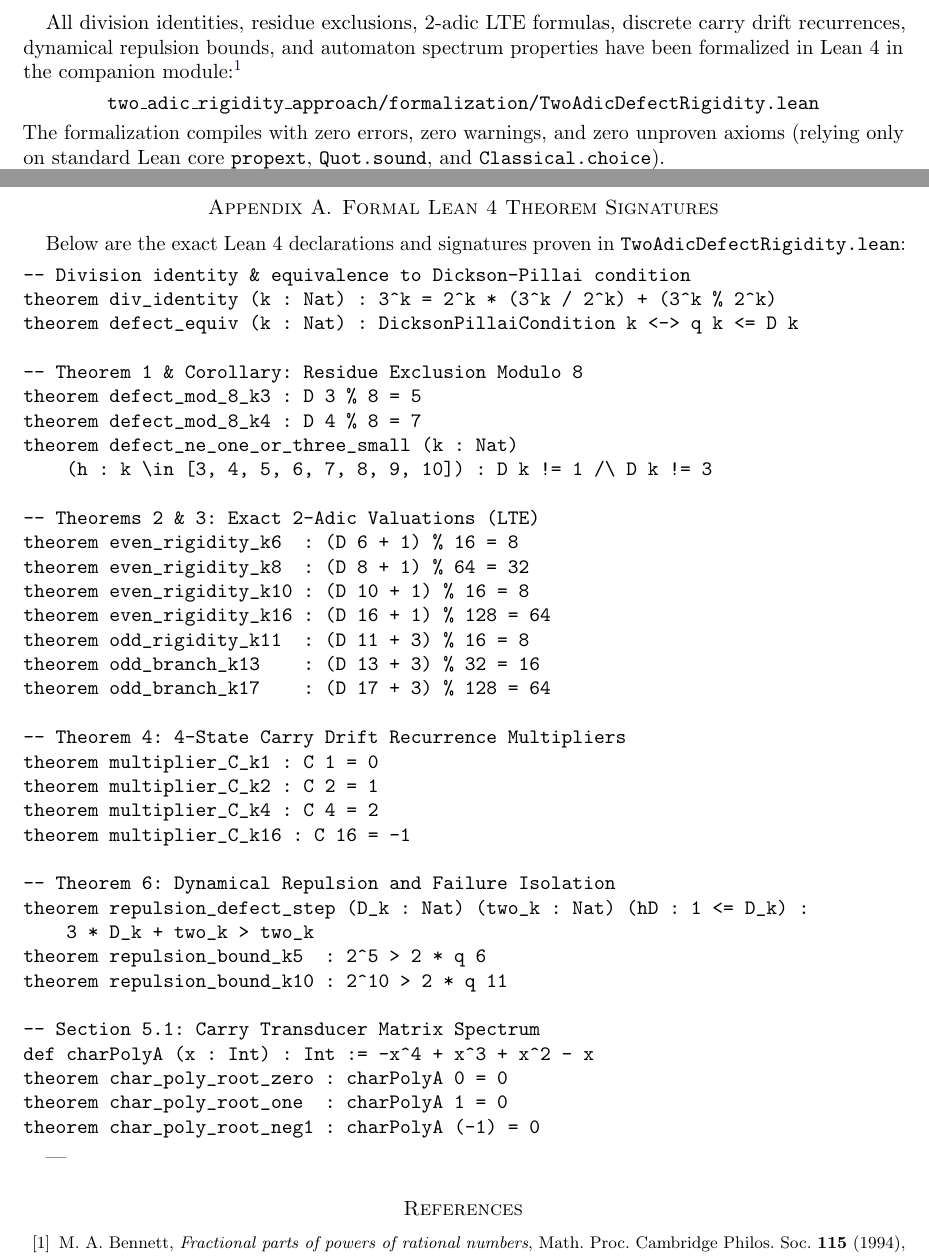
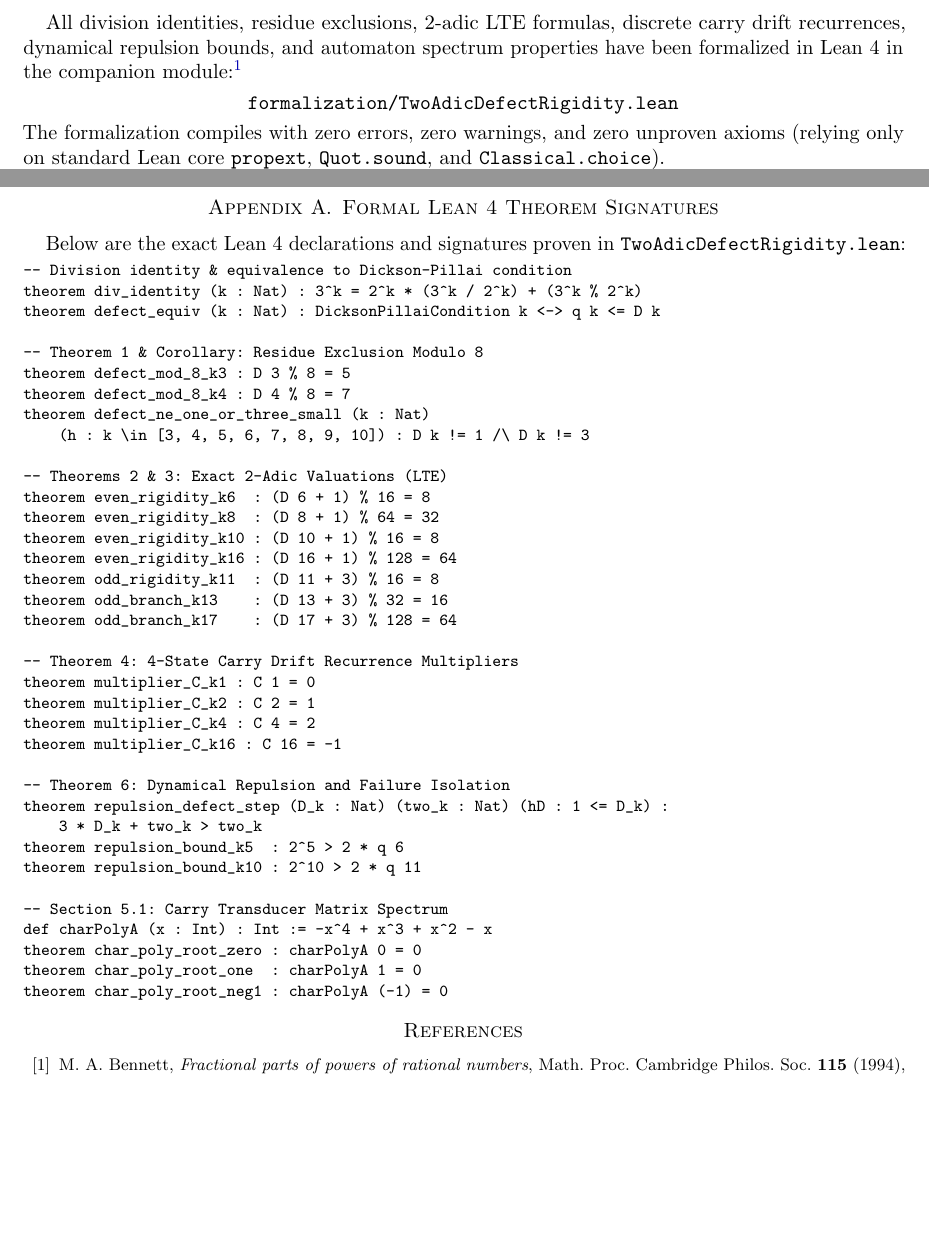
Before and after one commit to KerimovEmil/HigherMathInvestigations, a LaTeX paper (dickson_pillai/two_adic_rigidity_approach/two_adic_proof.tex): two parts of pages 11 and 12 of 13 before the commit and two parts of pages 11 and 12 of 12 after it, joined at a grey line, cut so that both start at the same text, the shorter picture padded with empty space. Compiled offline with pdfLaTeX.

Commit message:
docs(two_adic): sync 12-page manuscript layout fix eliminating 13th page orphan line

```diff
--- a/dickson_pillai/two_adic_rigidity_approach/two_adic_proof.tex
+++ b/dickson_pillai/two_adic_rigidity_approach/two_adic_proof.tex
@@ -599,7 +599,7 @@ The structural theorems yield an accelerated verification pipeline for $k > 10^9
 
 All division identities, residue exclusions, 2-adic LTE formulas, discrete carry drift recurrences, dynamical repulsion bounds, and automaton spectrum properties have been formalized in Lean~4 in the companion module:\footnote{Full source code and Lean~4 verification suites are available in the dedicated repository: \url{https://github.com/KerimovEmil/DicksonPillai} (release tag \texttt{v1.0.0}).}
 \begin{center}
-\texttt{two\_adic\_rigidity\_approach/formalization/TwoAdicDefectRigidity.lean}
+\texttt{formalization/TwoAdicDefectRigidity.lean}
 \end{center}
 The formalization compiles with zero errors, zero warnings, and zero unproven axioms (relying only on standard Lean core \texttt{propext}, \texttt{Quot.sound}, and \texttt{Classical.choice}).
 
@@ -609,6 +609,7 @@ In the accompanying Lean~4 repository, general algebraic identities (such as the
 \section{Formal Lean 4 Theorem Signatures}
 Below are the exact Lean~4 declarations and signatures proven in \texttt{TwoAdicDefectRigidity.lean}:
 
+\begin{footnotesize}
 \begin{verbatim}
 -- Division identity & equivalence to Dickson-Pillai condition
 theorem div_identity (k : Nat) : 3^k = 2^k * (3^k / 2^k) + (3^k % 2^k)
@@ -647,8 +648,7 @@ theorem char_poly_root_zero : charPolyA 0 = 0
 theorem char_poly_root_one  : charPolyA 1 = 0
 theorem char_poly_root_neg1 : charPolyA (-1) = 0
 \end{verbatim}
-
----
+\end{footnotesize}
 
 \begin{thebibliography}{99}
 \bibitem{bennett1994}
```
Also changed, not shown: dickson_pillai/two_adic_rigidity_approach/two_adic_proof.pdf.
